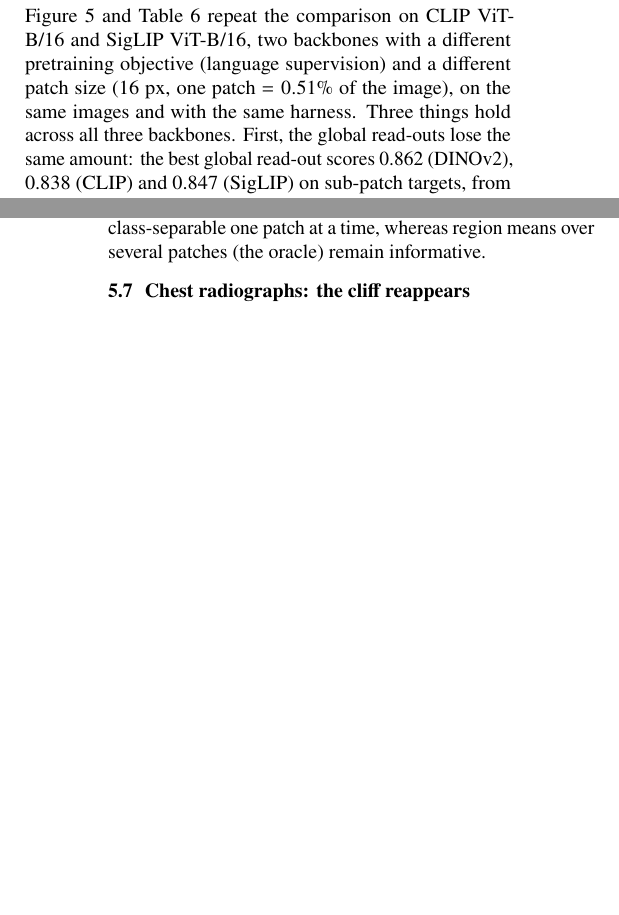
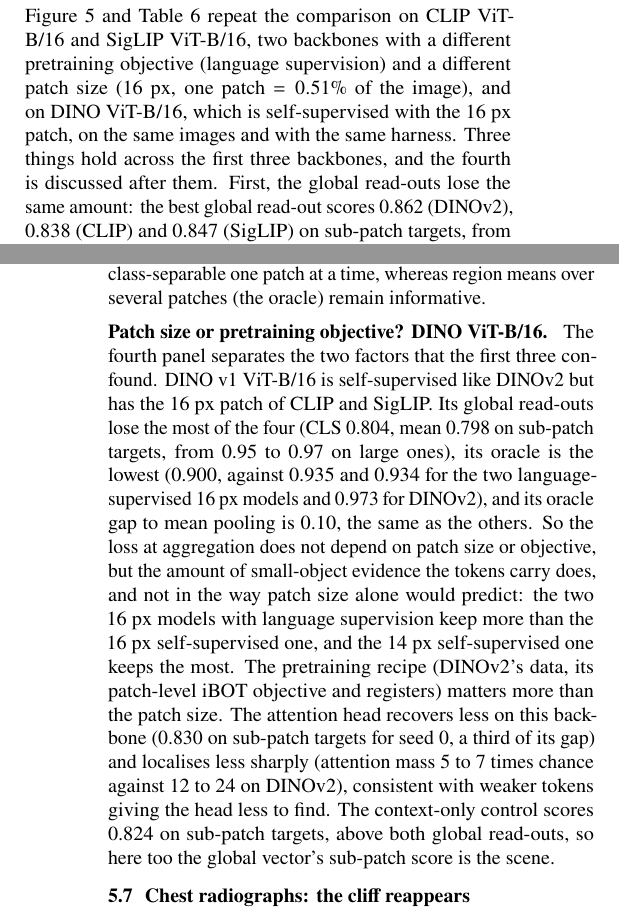
Before and after one commit to DhairyaShah5/lost-in-pooling, a LaTeX document (report/final.tex): two parts of the columns of pages 9 and 10 of 15, joined at a grey line, cut so that both start at the same text, the shorter picture padded with empty space. Compiled offline with pdfLaTeX.

Commit message:
Final report: DINO ViT-B/16 separates patch size from pretraining objective

```diff
--- a/report/final.tex
+++ b/report/final.tex
@@ -817,8 +817,9 @@ DINOv2, 448 px & Mean & 0.858 & 0.921 & 0.958 & 0.991 & 0.960 \\
 \label{sec:backbones-results}
 Figure~\ref{fig:backbones} and Table~\ref{tab:backbones} repeat the comparison on CLIP
 ViT-B/16 and SigLIP ViT-B/16, two backbones with a different pretraining objective (language
-supervision) and a different patch size (16 px, one patch $=0.51\%$ of the image), on the same
-images and with the same harness. Three things hold across all three backbones. First, the
+supervision) and a different patch size (16 px, one patch $=0.51\%$ of the image), and on DINO
+ViT-B/16, which is self-supervised with the 16 px patch, on the same images and with the same
+harness. Three things hold across the first three backbones, and the fourth is discussed after them. First, the
 global read-outs lose the same amount: the best global read-out scores 0.862 (DINOv2), 0.838
 (CLIP) and 0.847 (SigLIP) on sub-patch targets, from about 0.99 on large ones, and the CLS
 probes are within 0.01 of each other (0.832, 0.832, 0.824). SigLIP's global vector is already a
@@ -843,6 +844,24 @@ collapses on CLIP (0.770) and SigLIP (0.750), consistent with their patch tokens
 linearly class-separable one patch at a time, whereas region means over several patches (the
 oracle) remain informative.
 
+\paragraph{Patch size or pretraining objective? DINO ViT-B/16.}
+The fourth panel separates the two factors that the first three confound. DINO v1 ViT-B/16 is
+self-supervised like DINOv2 but has the 16 px patch of CLIP and SigLIP. Its global read-outs
+lose the most of the four (CLS 0.804, mean 0.798 on sub-patch targets, from 0.95 to 0.97 on
+large ones), its oracle is the lowest (0.900, against 0.935 and 0.934 for the two
+language-supervised 16 px models and 0.973 for DINOv2), and its oracle gap to mean pooling is
+0.10, the same as the others. So the loss at aggregation does not depend on patch size or
+objective, but the amount of small-object evidence the tokens carry does, and not in the way
+patch size alone would predict: the two 16 px models with language supervision keep more than
+the 16 px self-supervised one, and the 14 px self-supervised one keeps the most. The
+pretraining recipe (DINOv2's data, its patch-level iBOT objective and registers) matters more
+than the patch size. The attention head recovers less on this backbone (0.830 on sub-patch
+targets for seed 0, a third of its gap) and localises less sharply (attention mass 5 to 7 times
+chance against 12 to 24 on DINOv2), consistent with weaker tokens giving the head less to find.
+The context-only control scores 0.824 on sub-patch targets, above both global read-outs, so
+here too the global vector's sub-patch score is the scene.
+% TODO(final): DINO16 seeds and 448 px
+
 \begin{figure*}[t]
 \centering
 \guardedfig{figures/cross_backbone__res224.pdf}{\textwidth}
```
Also changed, not shown: report/final.tex (4 more changed lines).
